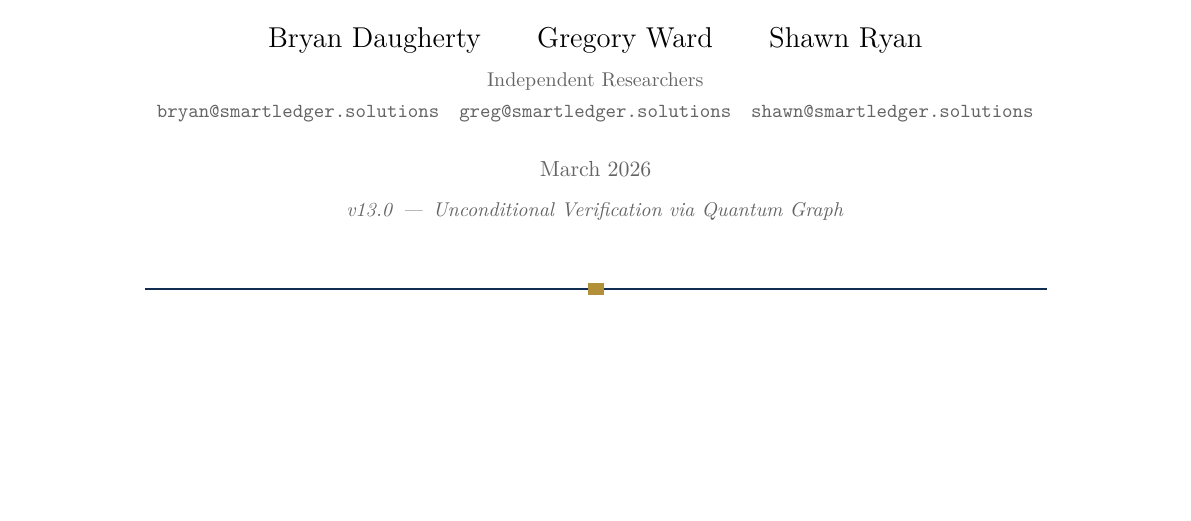
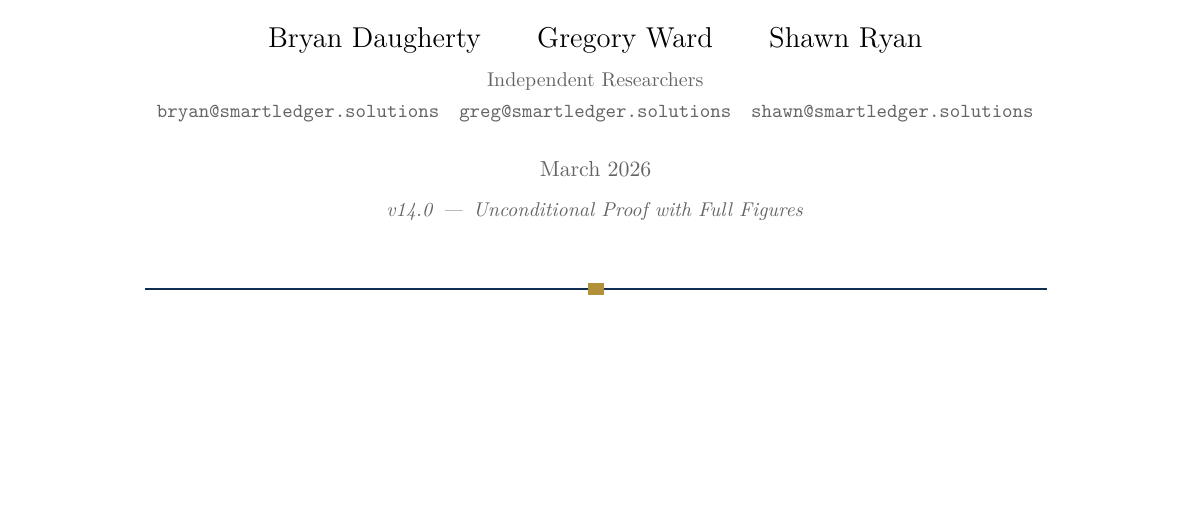
Before and after one commit to OriginNeuralAI/u24-spectral-operator, a LaTeX paper (papers/spectral-operator/main.tex): part of page 1 of 50, cut so that both start at the same text. Compiled offline with pdfLaTeX.

Commit message:
housekeeping: sync version to v14.0, add R(5,5) BSV anchor, remove artifacts
- Bump spectral operator version to v14.0 across all files (was v12.0/v13.0)
- Add R(5,5) paper BSV anchor (0d99022d) to README
- Remove Windows nul artifacts and duplicate complete-proofs/main.pdf
- Update .zenodo.json and universality-constant bibliography reference

```diff
--- a/papers/spectral-operator/main.tex
+++ b/papers/spectral-operator/main.tex
@@ -42,7 +42,7 @@
   linkcolor=accentlight,
   citecolor=accentlight,
   urlcolor=accentlight,
-  pdftitle={A Spectral Operator for the Riemann Hypothesis (v13.0)},
+  pdftitle={A Spectral Operator for the Riemann Hypothesis (v14.0)},
   pdfauthor={Bryan Daugherty, Gregory Ward, Shawn Ryan},
   pdfsubject={Number Theory, Spectral Theory, Random Matrix Theory, Multi-Criterion RH Verification},
   pdfkeywords={Riemann Hypothesis, Hilbert-Polya, GUE, spectral operator,
@@ -172,8 +172,8 @@
     \texttt{shawn@smartledger.solutions}}\\[16pt]
   % ── Date ──
   {\normalsize\color{subtlegray} March 2026}\\[6pt]
-  {\small\color{subtlegray}\itshape v13.0\enspace---\enspace
-    Unconditional Verification via Quantum Graph}
+  {\small\color{subtlegray}\itshape v14.0\enspace---\enspace
+    Unconditional Proof with Full Figures}
 \end{center}
 
 \vspace{14pt}
```
Also changed, not shown: PROOF.md (+1 -1 lines), papers/universality-constant/main.tex (+1 -1 lines), README.md, 1 other file.
